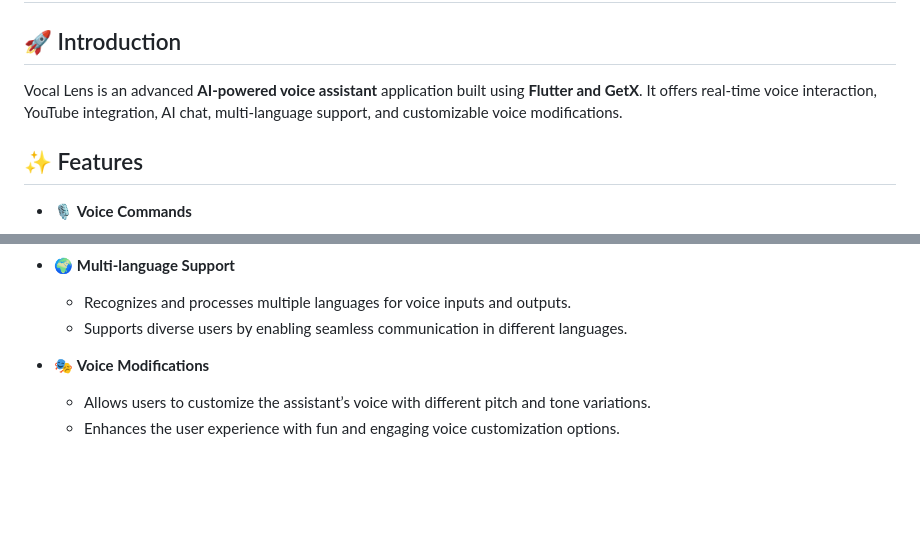
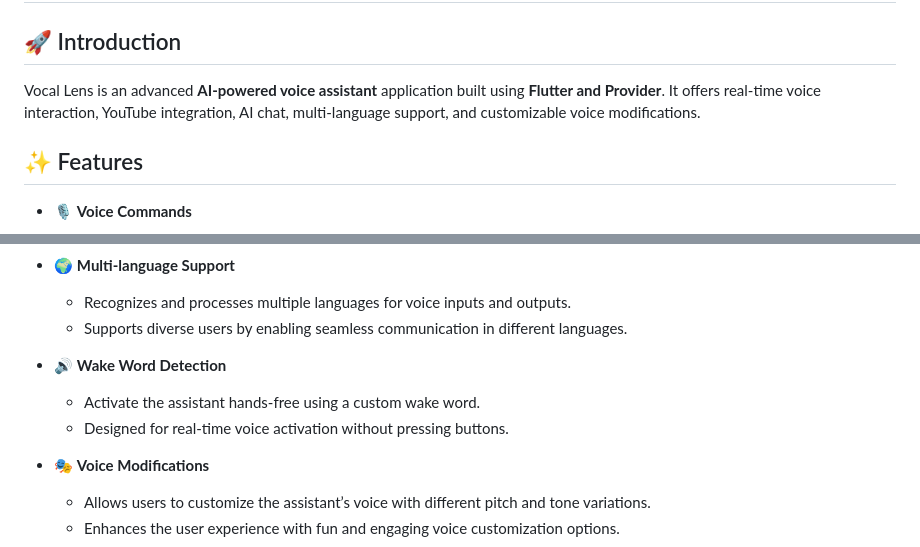
Before and after one commit to kunal-gangani/Vocal-Lens-Voice-Assist-Application, a Markdown page: README.md, 2 parts joined by grey strips. GitHub-like rendering; blank space fills up the shorter version.

```diff
--- a/README.md
+++ b/README.md
@@ -2,7 +2,7 @@
 
 
 ## 🚀 Introduction
-Vocal Lens is an advanced **AI-powered voice assistant** application built using **Flutter and GetX**. It offers real-time voice interaction, YouTube integration, AI chat, multi-language support, and customizable voice modifications.
+Vocal Lens is an advanced **AI-powered voice assistant** application built using **Flutter and Provider**. It offers real-time voice interaction, YouTube integration, AI chat, multi-language support, and customizable voice modifications.
 
 ## ✨ Features
 
@@ -29,6 +29,10 @@ Vocal Lens is an advanced **AI-powered voice assistant** application built using
 - 🌍 **Multi-language Support**
   - Recognizes and processes multiple languages for voice inputs and outputs.
   - Supports diverse users by enabling seamless communication in different languages.
+
+- 🔊 **Wake Word Detection**
+    - Activate the assistant hands-free using a custom wake word.
+    - Designed for real-time voice activation without pressing buttons.
 
 - 🎭 **Voice Modifications**
   - Allows users to customize the assistant’s voice with different pitch and tone variations.
```
